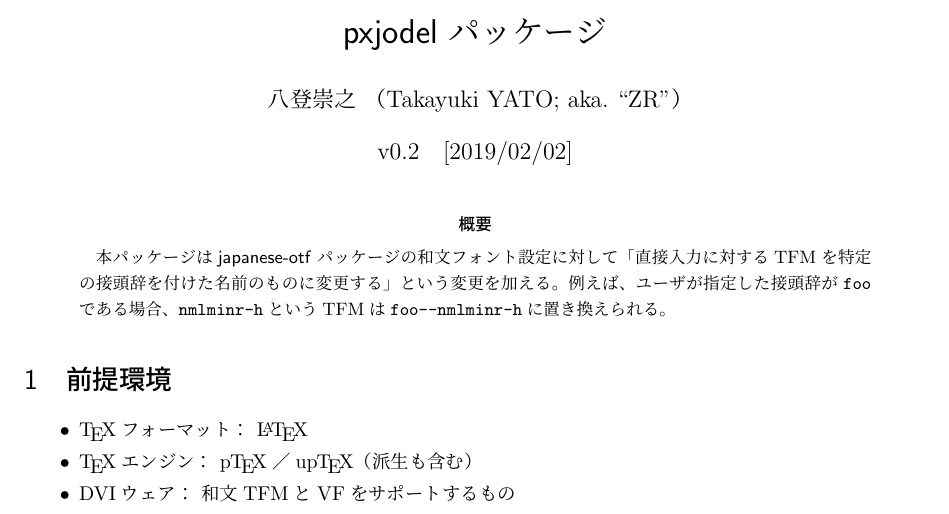
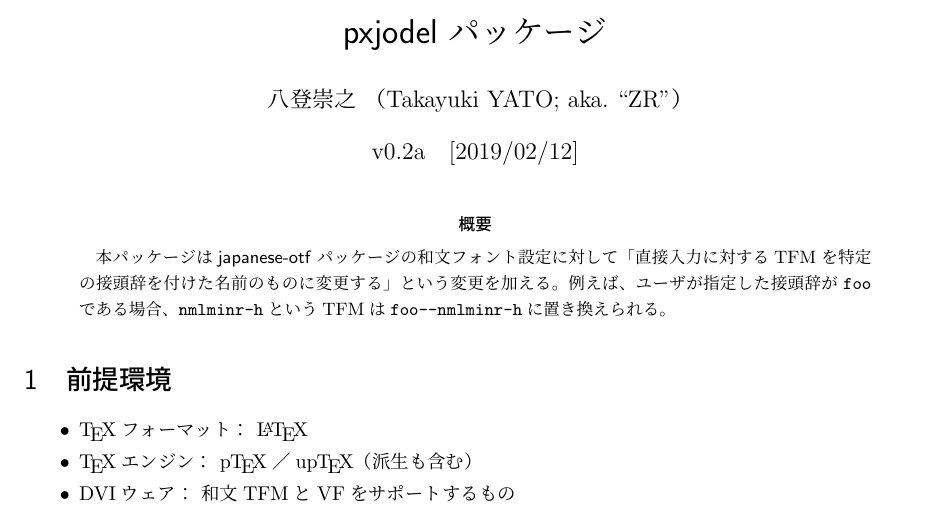
Before and after one commit to zr-tex8r/PXjodel, a LaTeX document (pxjodel.tex, which reads pxjodel.sty): part of page 1 of 3, cut so that both start at the same text. Compiled offline with upLaTeX and dvipdfmx.

Commit message:
Remove extra files (v0.2a)
on 2019/02/12

```diff
--- a/pxjodel.sty
+++ b/pxjodel.sty
@@ -10,7 +10,7 @@
 
 %% package declaration
 \NeedsTeXFormat{pLaTeX2e}
-\ProvidesPackage{pxjodel}[2019/02/02 v0.2]
+\ProvidesPackage{pxjodel}[2019/02/12 v0.2a]
 \def\pxjo@pkgname{pxjodel}
 %
 \providecommand\bxDebug[1]{}
--- a/pxjodel.tex
+++ b/pxjodel.tex
@@ -11,8 +11,8 @@
 \bxtexlogoimport{*}
 \usepackage{shortvrb}
 \MakeShortVerb{\|}
-\newcommand{\PkgVersion}{0.2}
-\newcommand{\PkgDate}{2019/02/02}
+\newcommand{\PkgVersion}{0.2a}
+\newcommand{\PkgDate}{2019/02/12}
 \newcommand{\Pkg}[1]{\textsf{#1}}
 \newcommand{\Meta}[1]{$\langle$\mbox{}#1\mbox{}$\rangle$}
 \newcommand{\Note}{\par\noindent ※}
```
Also changed, not shown: README.md, pxjodel.pdf, tfm/otf-cjgb-h.tfm (deleted), tfm/otf-cjge-h.tfm (deleted), tfm/otf-cjgr-h.tfm (deleted), tfm/otf-cjmb-h.tfm (deleted), tfm/otf-cjmgr-h.tfm (deleted), tfm/otf-cjmr-h.tfm (deleted), tfm/otf-ujgb-h.tfm (deleted), tfm/otf-ujge-h.tfm (deleted), tfm/otf-ujgr-h.tfm (deleted), tfm/otf-ujmb-h.tfm (deleted), tfm/otf-ujmgr-h.tfm (deleted), tfm/otf-ujmr-h.tfm (deleted), 1 other file.
